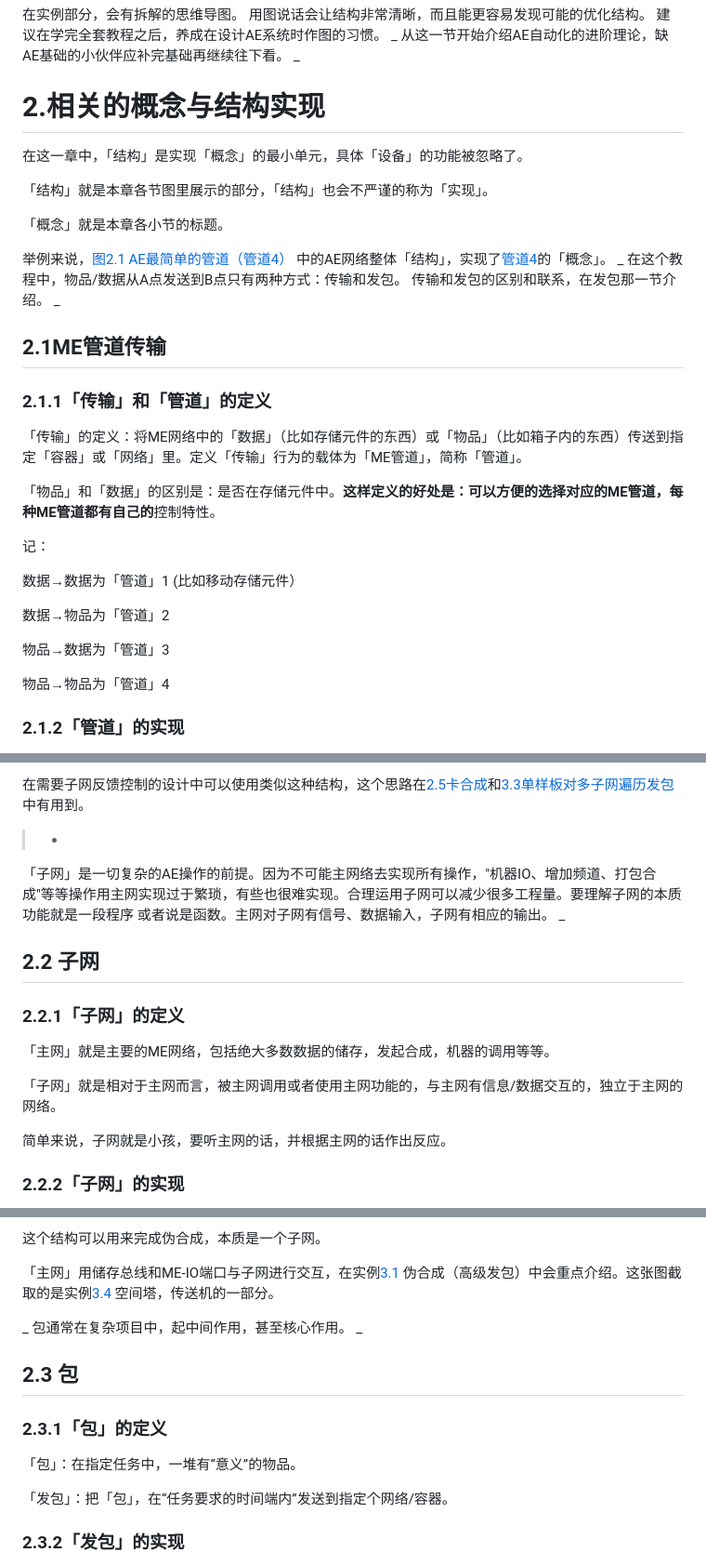
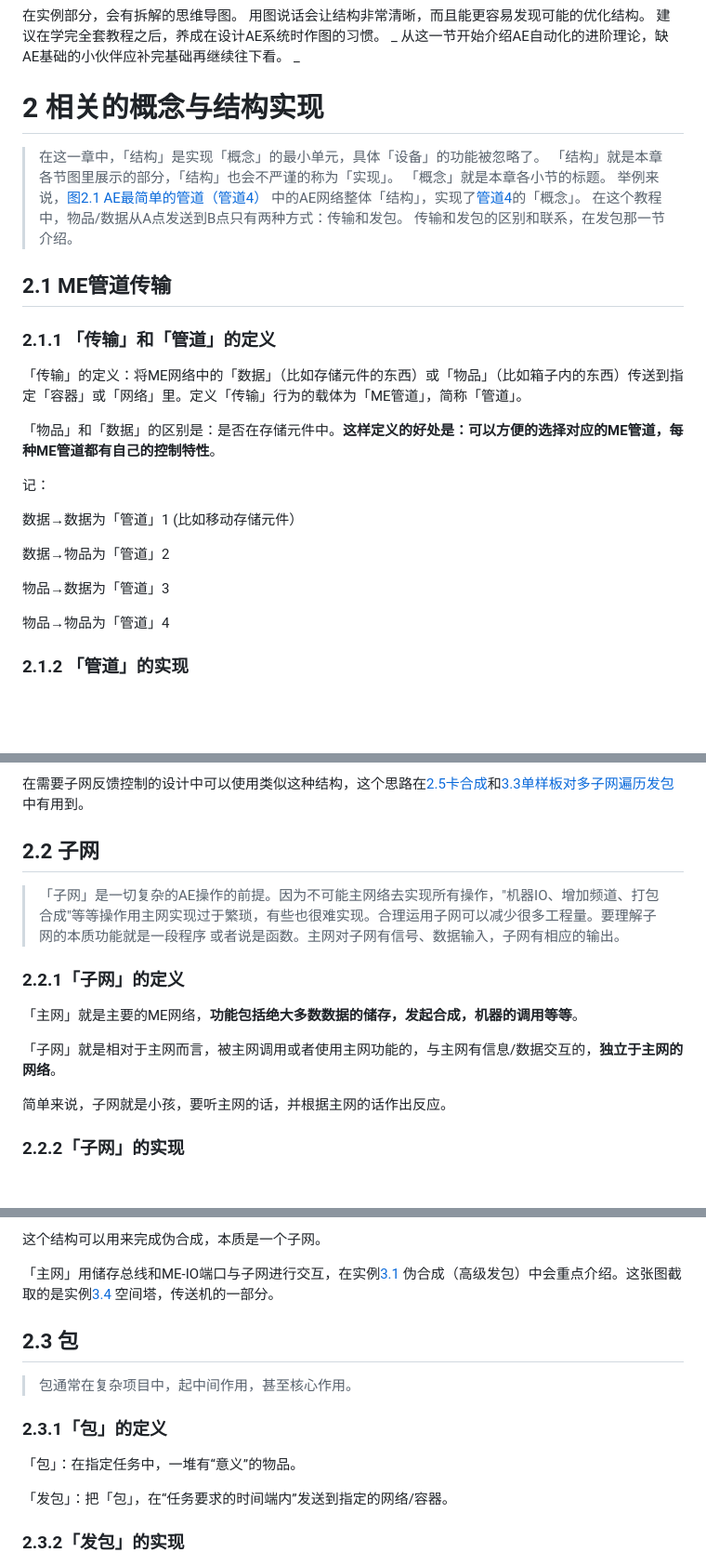
Before and after one commit to Applied-Energistics-2-tutorial-series/Applied-Energistics-2-tutorial-series.github.io, a Markdown page: AE2-Wiki.md, 3 parts joined by grey strips. Shown: that part at 93% size. GitHub-like rendering; blank space fills up the shorter version.

Commit message:
Updates AE2-Wiki.md
Auto commit by GitBook Editor

```diff
--- a/AE2-Wiki.md
+++ b/AE2-Wiki.md
@@ -63,26 +62,22 @@ _
 从这一节开始介绍AE自动化的进阶理论，缺AE基础的小伙伴应补完基础再继续往下看。
 _
 
-# 2.相关的概念与结构实现
+# 2 相关的概念与结构实现
 
-在这一章中，「结构」是实现「概念」的最小单元，具体「设备」的功能被忽略了。
+>在这一章中，「结构」是实现「概念」的最小单元，具体「设备」的功能被忽略了。
+「结构」就是本章各节图里展示的部分，「结构」也会不严谨的称为「实现」。
+「概念」就是本章各小节的标题。
+举例来说，[图2.1 AE最简单的管道（管道4）](/AE2-Wiki.md#212%E7%AE%A1%E9%81%93%E7%9A%84%E5%AE%9E%E7%8E%B0) 中的AE网络整体「结构」，实现了[管道4](broken-reference)的「概念」。
+在这个教程中，物品/数据从A点发送到B点只有两种方式：传输和发包。 传输和发包的区别和联系，在发包那一节介绍。
 
-「结构」就是本章各节图里展示的部分，「结构」也会不严谨的称为「实现」。
 
-「概念」就是本章各小节的标题。
+## 2.1 ME管道传输
 
-举例来说，[图2.1 AE最简单的管道（管道4）](/AE2-Wiki.md#212%E7%AE%A1%E9%81%93%E7%9A%84%E5%AE%9E%E7%8E%B0) 中的AE网络整体「结构」，实现了[管道4](broken-reference)的「概念」。
-_
-在这个教程中，物品/数据从A点发送到B点只有两种方式：传输和发包。 传输和发包的区别和联系，在发包那一节介绍。
-_
-
-## 2.1ME管道传输
-
-### 2.1.1「传输」和「管道」的定义
+### 2.1.1 「传输」和「管道」的定义
 
 「传输」的定义：将ME网络中的「数据」（比如存储元件的东西）或「物品」（比如箱子内的东西）传送到指定「容器」或「网络」里。定义「传输」行为的载体为「ME管道」，简称「管道」。
 
-「物品」和「数据」的区别是：是否在存储元件中。**这样定义的好处是：可以方便的选择对应的ME管道，每种ME管道都有自己的**控制特性。
+「物品」和「数据」的区别是：是否在存储元件中。**这样定义的好处是：可以方便的选择对应的ME管道，每种ME管道都有自己的控制特性**。
 
 记：
 
@@ -94,5 +89,5 @@ _
 
 物品→物品为「管道」4
 
-### 2.1.2「管道」的实现
+### 2.1.2 「管道」的实现
 
@@ -116,18 +126,19 @@ _
 
 在需要子网反馈控制的设计中可以使用类似这种结构，这个思路在[2.5卡合成](2-xiang-guan-de-gai-nian-yu-shi-xian/2.5-ka-he-cheng.md)和[3.3单样板对多子网遍历发包](3-%E5%AE%9E%E4%BE%8B/3.3-%E5%8D%95%E6%A0%B7%E6%9D%BF%E5%AF%B9%E5%A4%9A%E5%AD%90%E7%BD%91%E9%81%8D%E5%8E%86%E5%8F%91%E5%8C%85.md)中有用到。
 
->-
-  「子网」是一切复杂的AE操作的前提。因为不可能主网络去实现所有操作，"机器IO、增加频道、打包合成"等等操作用主网实现过于繁琐，有些也很难实现。合理运用子网可以减少很多工程量。要理解子网的本质功能就是一段程序
+## 2.2 子网
+
+
+> 「子网」是一切复杂的AE操作的前提。因为不可能主网络去实现所有操作，"机器IO、增加频道、打包合成"等等操作用主网实现过于繁琐，有些也很难实现。合理运用子网可以减少很多工程量。要理解子网的本质功能就是一段程序
   或者说是函数。主网对子网有信号、数据输入，子网有相应的输出。
-_
 
-## 2.2 子网
+
 
 ### 2.2.1「子网」的定义
 
-「主网」就是主要的ME网络，包括绝大多数数据的储存，发起合成，机器的调用等等。
+「主网」就是主要的ME网络，**功能包括绝大多数数据的储存，发起合成，机器的调用等等**。
 
-「子网」就是相对于主网而言，被主网调用或者使用主网功能的，与主网有信息/数据交互的，独立于主网的网络。
+「子网」就是相对于主网而言，被主网调用或者使用主网功能的，与主网有信息/数据交互的，**独立于主网的网络**。
 
 简单来说，子网就是小孩，要听主网的话，并根据主网的话作出反应。
 
@@ -147,17 +167,17 @@ _
 
 「主网」用储存总线和ME-IO端口与子网进行交互，在实例[3.1](3-shi-li/3.1-wei-he-cheng-gao-ji-fa-bao.md) 伪合成（高级发包）中会重点介绍。这张图截取的是实例[3.4](3-shi-li/3.4-chuan-song-ji.md) 空间塔，传送机的一部分。
 
-_
-包通常在复杂项目中，起中间作用，甚至核心作用。
-_
 
 ## 2.3 包
+
+>包通常在复杂项目中，起中间作用，甚至核心作用。
+
 
 ### 2.3.1「包」的定义
 
 「包」：在指定任务中，一堆有“意义”的物品。
 
-「发包」：把「包」，在“任务要求的时间端内”发送到指定个网络/容器。
+「发包」：把「包」，在“任务要求的时间端内”发送到指定的网络/容器。
 
 ### 2.3.2「发包」的实现 <a href="#_toc137910912" id="_toc137910912"></a>
 
```
Also changed, not shown: other parts of AE2-Wiki.md (+81 -34 lines).
